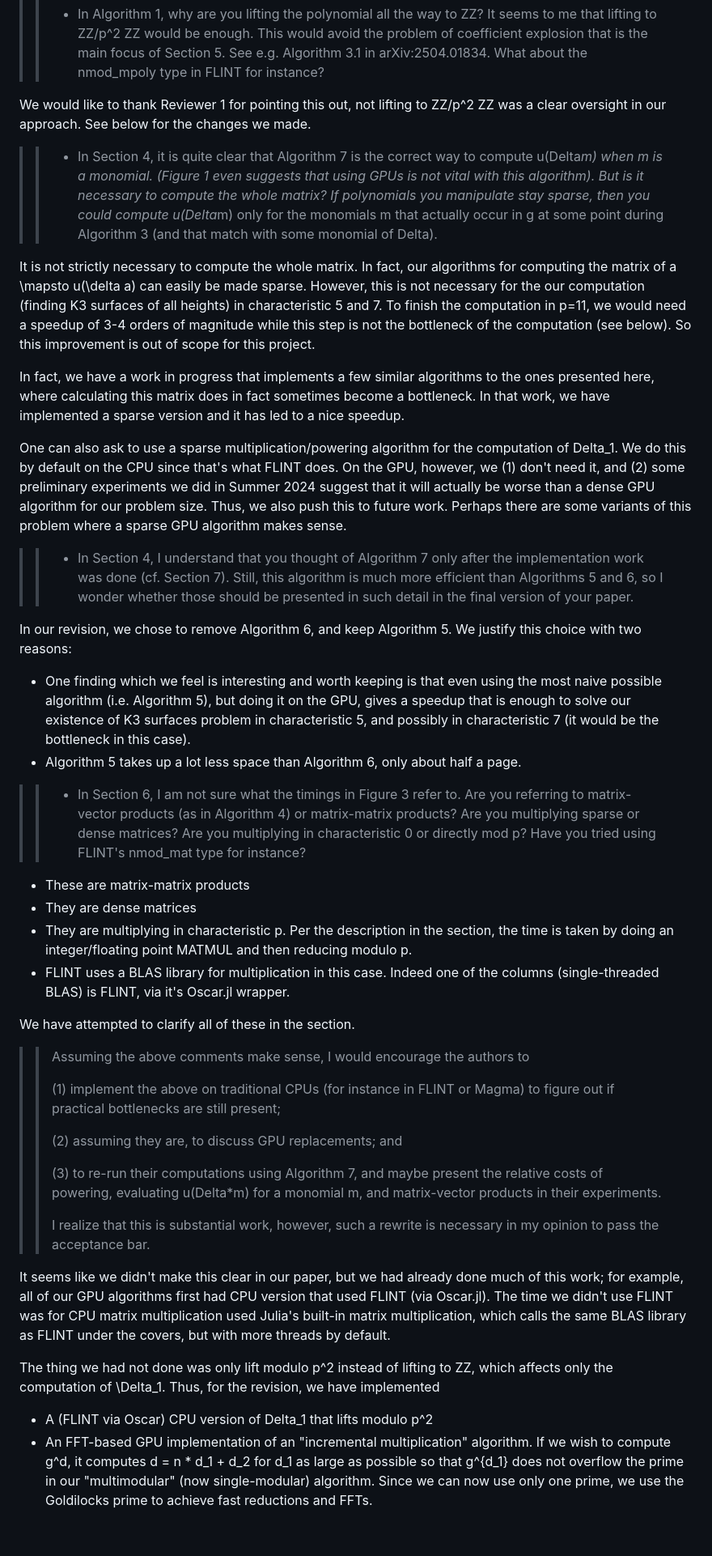
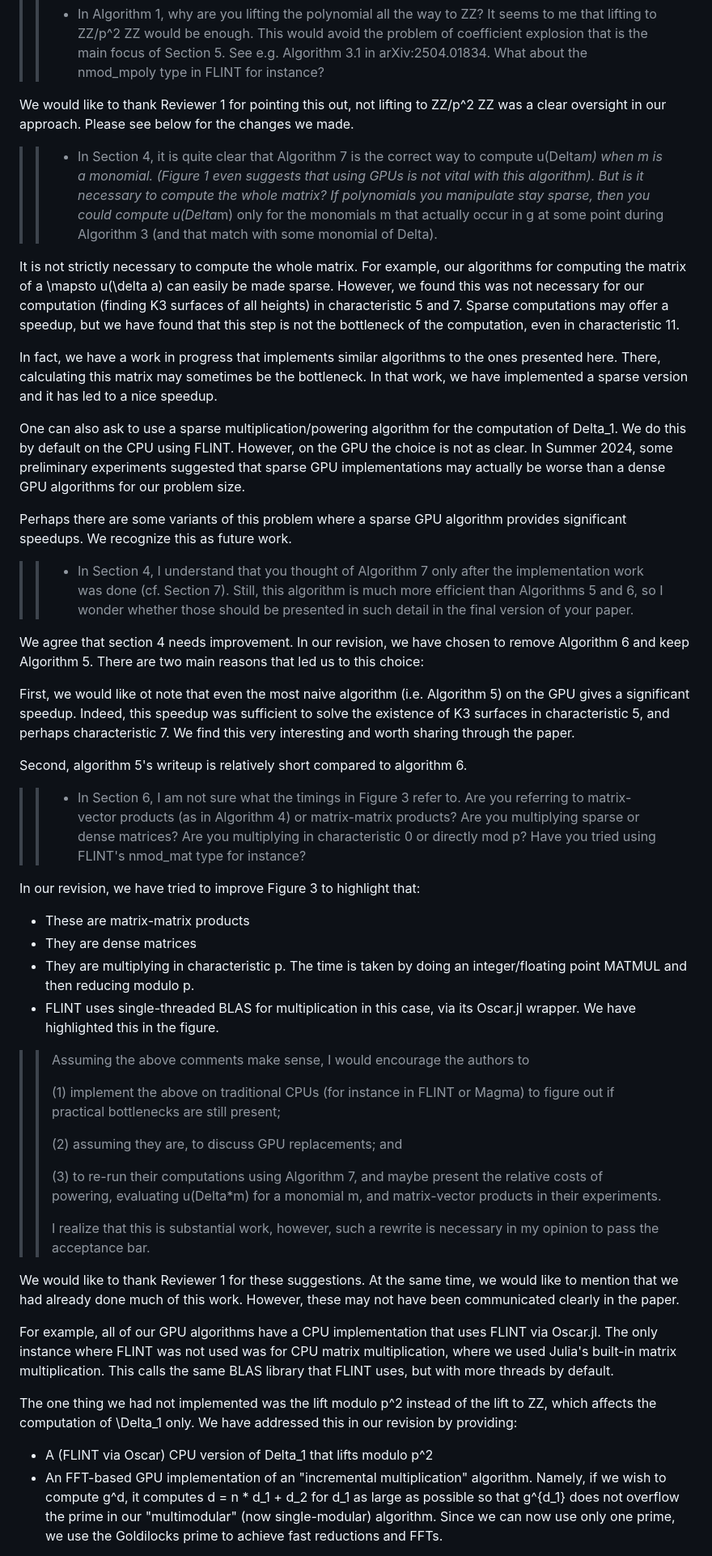
Before and after one commit to jjgarzella/all-heights-k3-surfaces, a Markdown page: comments.md, the part around one of its changes. Shown at 81% size. Drawn GitHub-style; blank space fills up the shorter version.

Commit message:
reword review replies

```diff
--- a/comments.md
+++ b/comments.md
@@ -31,7 +31,7 @@
 >> e.g. Algorithm 3.1 in arXiv:2504.01834. What about the nmod_mpoly type in
 >> FLINT for instance?
 
-We would like to thank Reviewer 1 for pointing this out, not lifting to ZZ/p^2 ZZ was a clear oversight in our approach. See below for the changes we made.
+We would like to thank Reviewer 1 for pointing this out, not lifting to ZZ/p^2 ZZ was a clear oversight in our approach. Please see below for the changes we made.
 
 >>
 >> - In Section 4, it is quite clear that Algorithm 7 is the correct way to
@@ -41,11 +41,13 @@ We would like to thank Reviewer 1 for pointing this out, not lifting to ZZ/p^2 Z
 >> compute u(Delta*m) only for the monomials m that actually occur in g at some
 >> point during Algorithm 3 (and that match with some monomial of Delta).
 
-It is not strictly necessary to compute the whole matrix. In fact, our algorithms for computing the matrix of a \mapsto u(\delta a) can easily be made sparse. However, this is not necessary for the our computation (finding K3 surfaces of all heights) in characteristic 5 and 7. To finish the computation in p=11, we would need a speedup of 3-4 orders of magnitude while this step is not the bottleneck of the computation (see below). So this improvement is out of scope for this project.
+It is not strictly necessary to compute the whole matrix. For example, our algorithms for computing the matrix of a \mapsto u(\delta a) can easily be made sparse. However, we found this was not necessary for our computation (finding K3 surfaces of all heights) in characteristic 5 and 7. Sparse computations may offer a speedup, but we have found that this step is not the bottleneck of the computation, even in characteristic 11.
 
-In fact, we have a work in progress that implements a few similar algorithms to the ones presented here, where calculating this matrix does in fact sometimes become a bottleneck. In that work, we have implemented a sparse version and it has led to a nice speedup.
+In fact, we have a work in progress that implements similar algorithms to the ones presented here. There, calculating this matrix may sometimes be the bottleneck. In that work, we have implemented a sparse version and it has led to a nice speedup.
 
-One can also ask to use a sparse multiplication/powering algorithm for the computation of Delta_1. We do this by default on the CPU since that's what FLINT does. On the GPU, however, we (1) don't need it, and (2) some preliminary experiments we did in Summer 2024 suggest that it will actually be worse than a dense GPU algorithm for our problem size. Thus, we also push this to future work. Perhaps there are some variants of this problem where a sparse GPU algorithm makes sense.
+One can also ask to use a sparse multiplication/powering algorithm for the computation of Delta_1. We do this by default on the CPU using FLINT. However, on the GPU the choice is not as clear. In Summer 2024, some preliminary experiments suggested that sparse GPU implementations may actually be worse than a dense GPU algorithms for our problem size.
+
+Perhaps there are some variants of this problem where a sparse GPU algorithm provides significant speedups. We recognize this as future work.
 
 >>
 >> - In Section 4, I understand that you thought of Algorithm 7 only after the
@@ -53,10 +55,11 @@ One can also ask to use a sparse multiplication/powering algorithm for the compu
 >> more efficient than Algorithms 5 and 6, so I wonder whether those should be
 >> presented in such detail in the final version of your paper.
 
-In our revision, we chose to remove Algorithm 6, and keep Algorithm 5. We justify this choice with two reasons:
+We agree that section 4 needs improvement. In our revision, we have chosen to remove Algorithm 6 and keep Algorithm 5. There are two main reasons that led us to this choice:
 
-* One finding which we feel is interesting and worth keeping is that even using the most naive possible algorithm (i.e. Algorithm 5), but doing it on the GPU, gives a speedup that is enough to solve our existence of K3 surfaces problem in characteristic 5, and possibly in characteristic 7 (it would be the bottleneck in this case).
-* Algorithm 5 takes up a lot less space than Algorithm 6, only about half a page.
+First, we would like ot note that even the most naive algorithm (i.e. Algorithm 5) on the GPU gives a significant speedup. Indeed, this speedup was sufficient to solve the existence of K3 surfaces in characteristic 5, and perhaps characteristic 7. We find this very interesting and worth sharing through the paper.
+
+Second, algorithm 5's writeup is relatively short compared to algorithm 6.
 
 >>
 >> - In Section 6, I am not sure what the timings in Figure 3 refer to. Are you
@@ -65,13 +68,12 @@ In our revision, we chose to remove Algorithm 6, and keep Algorithm 5. We justif
 >> in characteristic 0 or directly mod p? Have you tried using FLINT's nmod_mat
 >> type for instance?
 
+In our revision, we have tried to improve Figure 3 to highlight that:
+
 * These are matrix-matrix products
 * They are dense matrices
-* They are multiplying in characteristic p. Per the description in the section, the time is taken by doing an integer/floating point MATMUL and then reducing modulo p.
-* FLINT uses a BLAS library for multiplication in this case. Indeed one of the columns (single-threaded BLAS) is FLINT, via it's Oscar.jl wrapper.
-
-We have attempted to clarify all of these in the section.
-
+* They are multiplying in characteristic p. The time is taken by doing an integer/floating point MATMUL and then reducing modulo p.
+* FLINT uses single-threaded BLAS for multiplication in this case, via its Oscar.jl wrapper. We have highlighted this in the figure.
 
 >>
 >> Assuming the above comments make sense, I would encourage the authors to
@@ -88,10 +90,12 @@ We have attempted to clarify all of these in the section.
 >> I realize that this is substantial work, however, such a rewrite is necessary
 >> in my opinion to pass the acceptance bar.
 
-It seems like we didn't make this clear in our paper, but we had already done much of this work; for example, all of our GPU algorithms first had CPU version that used FLINT (via Oscar.jl). The time we didn't use FLINT was for CPU matrix multiplication used Julia's built-in matrix multiplication, which calls the same BLAS library as FLINT under the covers, but with more threads by default.
+We would like to thank Reviewer 1 for these suggestions. At the same time, we would like to mention that we had already done much of this work. However, these may not have been communicated clearly in the paper.
 
-The thing we had not done was only lift modulo p^2 instead of lifting to ZZ, which affects only the computation of \Delta_1. Thus, for the revision, we have implemented
+For example, all of our GPU algorithms have a CPU implementation that uses FLINT via Oscar.jl. The only instance where FLINT was not used was for CPU matrix multiplication, where we used Julia's built-in matrix multiplication. This calls the same BLAS library that FLINT uses, but with more threads by default.
+
+The one thing we had not implemented was the lift modulo p^2 instead of the lift to ZZ, which affects the computation of \Delta_1 only. We have addressed this in our revision by providing:
 
 * A (FLINT via Oscar) CPU version of Delta_1 that lifts modulo p^2
-* An FFT-based GPU implementation of an "incremental multiplication" algorithm. If we wish to compute g^d, it computes d = n * d_1 + d\_2 for d_1 as large as possible so that g^{d_1} does not overflow the prime in our "multimodular" (now single-modular) algorithm. Since we can now use only one prime, we use the Goldilocks prime to achieve fast reductions and FFTs.
+* An FFT-based GPU implementation of an "incremental multiplication" algorithm. Namely, if we wish to compute g^d, it computes d = n * d_1 + d\_2 for d_1 as large as possible so that g^{d_1} does not overflow the prime in our "multimodular" (now single-modular) algorithm. Since we can now use only one prime, we use the Goldilocks prime to achieve fast reductions and FFTs.
 
```
Also changed, not shown: other parts of comments.md (+26 -31 lines).
